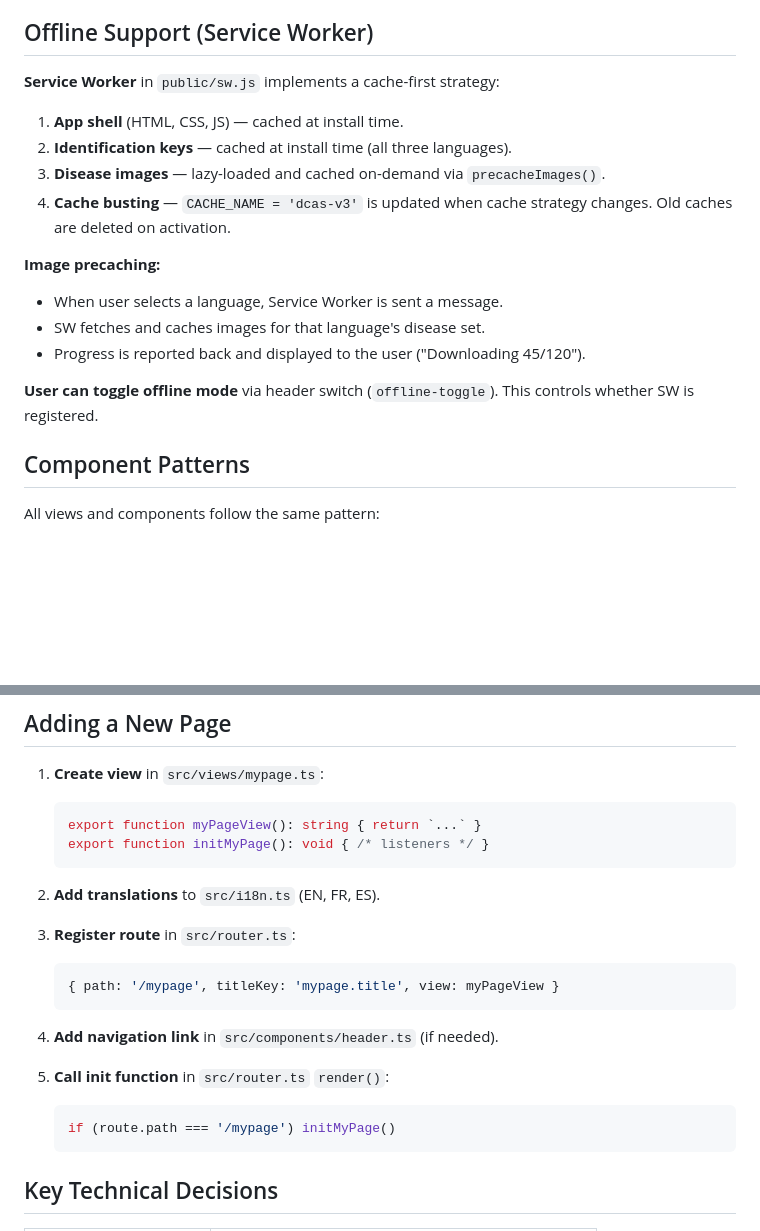
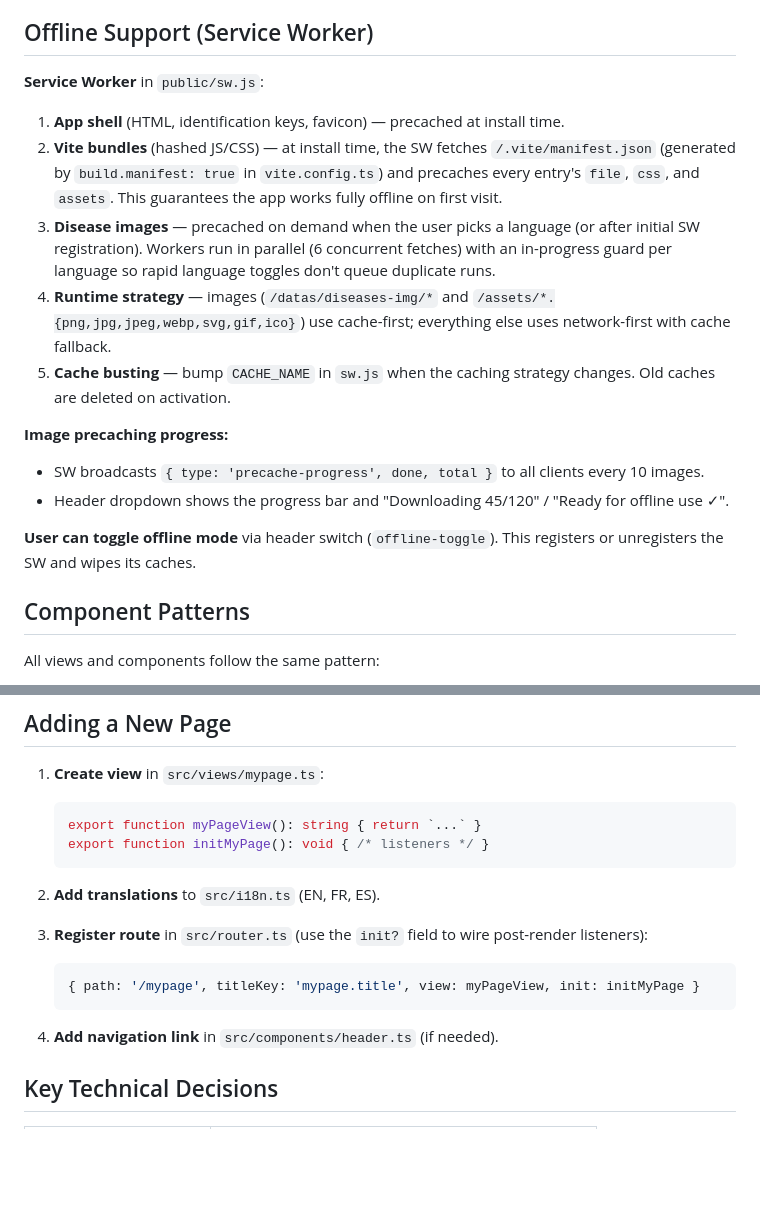
Before and after one commit to ffillouxdev/guide-to-sugarcane-diseases, a Markdown page: ARCHITECTURE.md, 2 parts joined by grey strips. Drawn GitHub-style; blank space fills up the shorter version.

````diff
--- a/ARCHITECTURE.md
+++ b/ARCHITECTURE.md
@@ -102,19 +111,19 @@ diseases-img/                 (Disease photographs)
 
 ## Offline Support (Service Worker)
 
-**Service Worker** in `public/sw.js` implements a cache-first strategy:
+**Service Worker** in `public/sw.js`:
 
-1. **App shell** (HTML, CSS, JS) — cached at install time.
-2. **Identification keys** — cached at install time (all three languages).
-3. **Disease images** — lazy-loaded and cached on-demand via `precacheImages()`.
-4. **Cache busting** — `CACHE_NAME = 'dcas-v3'` is updated when cache strategy changes. Old caches are deleted on activation.
+1. **App shell** (HTML, identification keys, favicon) — precached at install time.
+2. **Vite bundles** (hashed JS/CSS) — at install time, the SW fetches `/.vite/manifest.json` (generated by `build.manifest: true` in `vite.config.ts`) and precaches every entry's `file`, `css`, and `assets`. This guarantees the app works fully offline on first visit.
+3. **Disease images** — precached on demand when the user picks a language (or after initial SW registration). Workers run in parallel (6 concurrent fetches) with an in-progress guard per language so rapid language toggles don't queue duplicate runs.
+4. **Runtime strategy** — images (`/datas/diseases-img/*` and `/assets/*.{png,jpg,jpeg,webp,svg,gif,ico}`) use cache-first; everything else uses network-first with cache fallback.
+5. **Cache busting** — bump `CACHE_NAME` in `sw.js` when the caching strategy changes. Old caches are deleted on activation.
 
-**Image precaching:**
-- When user selects a language, Service Worker is sent a message.
-- SW fetches and caches images for that language's disease set.
-- Progress is reported back and displayed to the user ("Downloading 45/120").
+**Image precaching progress:**
+- SW broadcasts `{ type: 'precache-progress', done, total }` to all clients every 10 images.
+- Header dropdown shows the progress bar and "Downloading 45/120" / "Ready for offline use ✓".
 
-**User can toggle offline mode** via header switch (`offline-toggle`). This controls whether SW is registered.
+**User can toggle offline mode** via header switch (`offline-toggle`). This registers or unregisters the SW and wipes its caches.
 
 ## Component Patterns
 
@@ -153,17 +162,12 @@ export function initMyComponent(): void {
 
 2. **Add translations** to `src/i18n.ts` (EN, FR, ES).
 
-3. **Register route** in `src/router.ts`:
+3. **Register route** in `src/router.ts` (use the `init?` field to wire post-render listeners):
    ```ts
-   { path: '/mypage', titleKey: 'mypage.title', view: myPageView }
+   { path: '/mypage', titleKey: 'mypage.title', view: myPageView, init: initMyPage }
    ```
 
 4. **Add navigation link** in `src/components/header.ts` (if needed).
-
-5. **Call init function** in `src/router.ts` `render()`:
-   ```ts
-   if (route.path === '/mypage') initMyPage()
-   ```
 
 ## Key Technical Decisions
 
````
Also changed, not shown: other parts of ARCHITECTURE.md (+28 -19 lines), README.md (+2 -2 lines).
